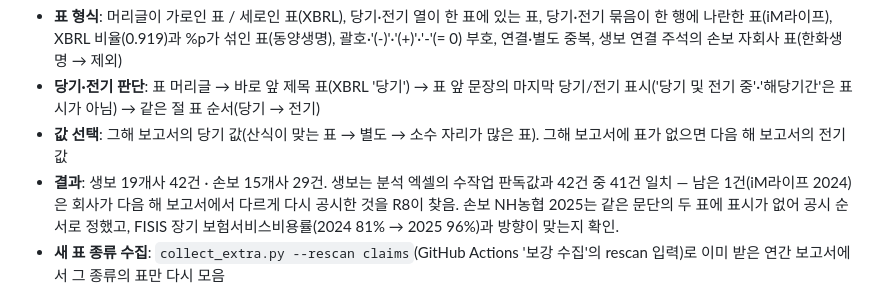
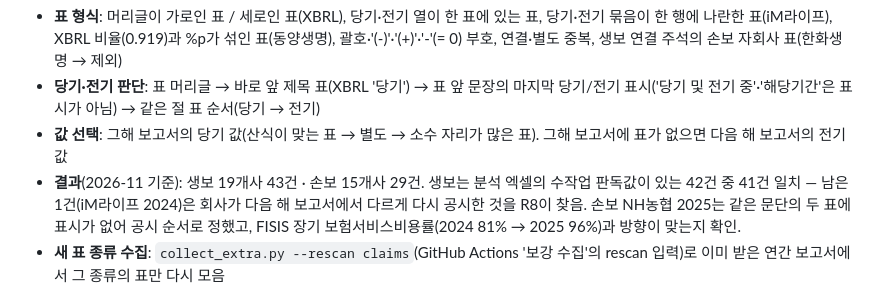
Before and after one commit to seok917/csm-explorer, a Markdown page: README.md, the part around the change. Drawn GitHub-style.

Commit message:
README: 예실차 추출 건수 갱신(ABL생명 2025 반영)
Co-Authored-By: Claude Opus 5.5 <noreply@anthropic.com>
Claude-Session: https://claude.ai/code/session_019K8hHjBgLNHSzZUjdNMJYy

```diff
--- a/README.md
+++ b/README.md
@@ -144,7 +144,7 @@ API 키는 코드에 넣지 않고 저장소 Settings → Secrets and variables
   괄호·'(-)'·'(+)'·'-'(= 0) 부호, 연결·별도 중복, 생보 연결 주석의 손보 자회사 표(한화생명 → 제외)
 - **당기·전기 판단**: 표 머리글 → 바로 앞 제목 표(XBRL '당기') → 표 앞 문장의 마지막 당기/전기 표시('당기 및 전기 중'·'해당기간'은 표시가 아님) → 같은 절 표 순서(당기 → 전기)
 - **값 선택**: 그해 보고서의 당기 값(산식이 맞는 표 → 별도 → 소수 자리가 많은 표). 그해 보고서에 표가 없으면 다음 해 보고서의 전기 값
-- **결과**: 생보 19개사 42건 · 손보 15개사 29건. 생보는 분석 엑셀의 수작업 판독값과 42건 중 41건 일치 — 남은 1건(iM라이프 2024)은 회사가 다음 해 보고서에서 다르게 다시 공시한 것을 R8이 찾음.
+- **결과**(2026-11 기준): 생보 19개사 43건 · 손보 15개사 29건. 생보는 분석 엑셀의 수작업 판독값이 있는 42건 중 41건 일치 — 남은 1건(iM라이프 2024)은 회사가 다음 해 보고서에서 다르게 다시 공시한 것을 R8이 찾음.
   손보 NH농협 2025는 같은 문단의 두 표에 표시가 없어 공시 순서로 정했고, FISIS 장기 보험서비스비용률(2024 81% → 2025 96%)과 방향이 맞는지 확인.
 - **새 표 종류 수집**: `collect_extra.py --rescan claims`(GitHub Actions '보강 수집'의 rescan 입력)로 이미 받은 연간 보고서에서 그 종류의 표만 다시 모음
 
```
